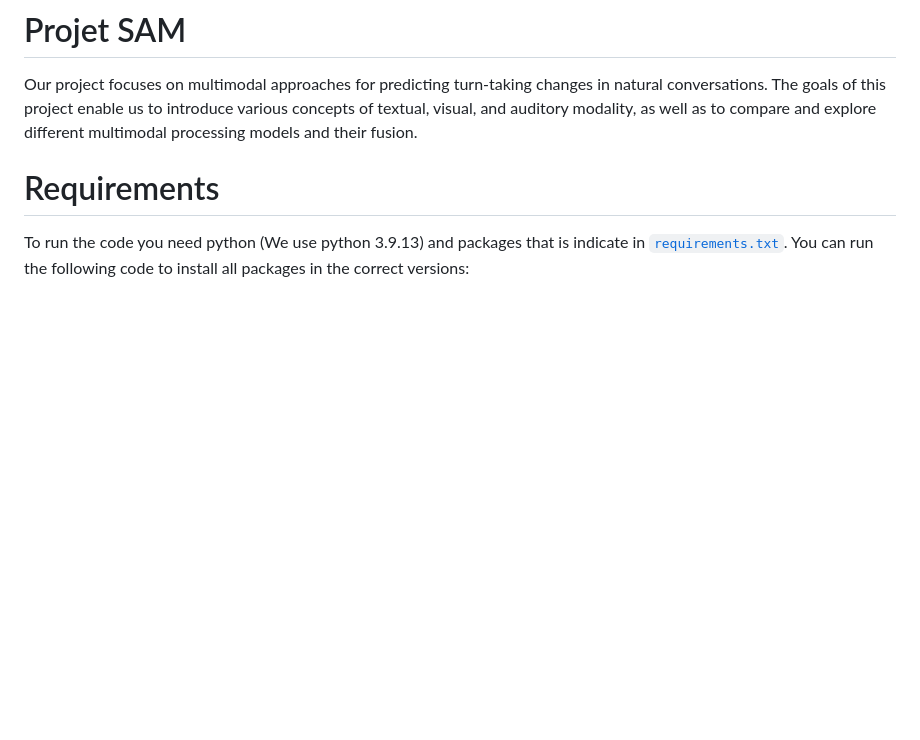
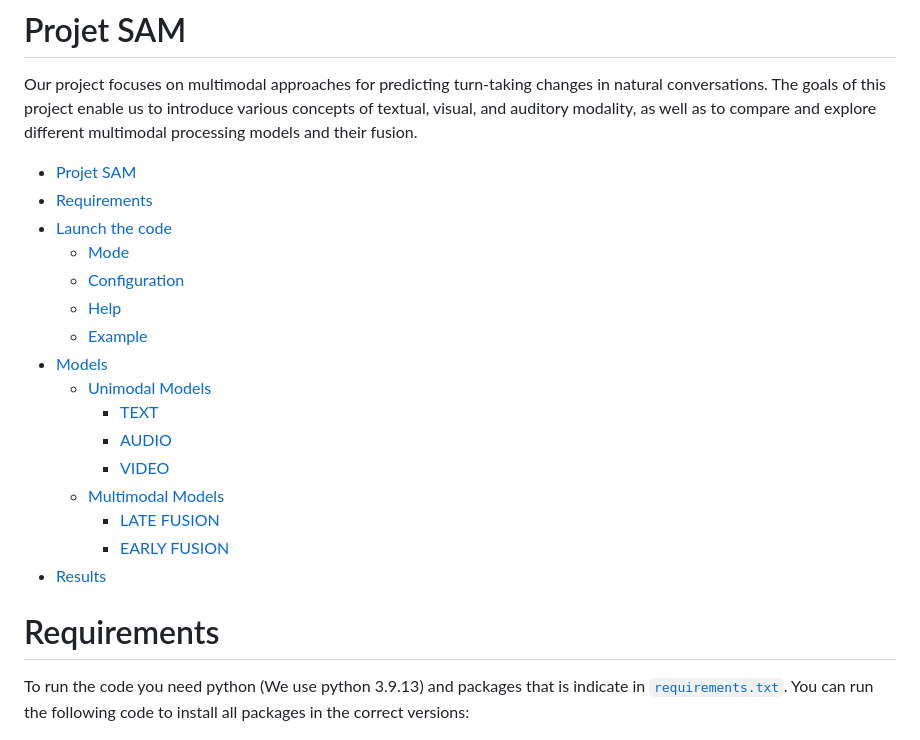
Before and after one commit to Highdrien/MultiModal-Model, a Markdown page: README.md, the part around the change. Drawn GitHub-style; blank space fills up the shorter version.

Commit message:
add table of contents

```diff
--- a/README.md
+++ b/README.md
@@ -1,6 +1,24 @@
 # Projet SAM
 
 Our project focuses on multimodal approaches for predicting turn-taking changes in natural conversations. The goals of this project enable us to introduce various concepts of textual, visual, and auditory modality, as well as to compare and explore different multimodal processing models and their fusion.
+
+- [Projet SAM](#projet-sam)
+- [Requirements](#requirements)
+- [Launch the code](#launch-the-code)
+  - [Mode](#mode)
+  - [Configuration](#configuration)
+  - [Help](#help)
+  - [Example](#example)
+- [Models](#models)
+  - [Unimodal Models](#unimodal-models)
+    - [TEXT](#text)
+    - [AUDIO](#audio)
+    - [VIDEO](#video)
+  - [Multimodal Models](#multimodal-models)
+    - [LATE FUSION](#late-fusion)
+    - [EARLY FUSION](#early-fusion)
+- [Results](#results)
+
 
 # Requirements
 To run the code you need python (We use python 3.9.13) and packages that is indicate in [`requirements.txt`](requirements.txt).
```
